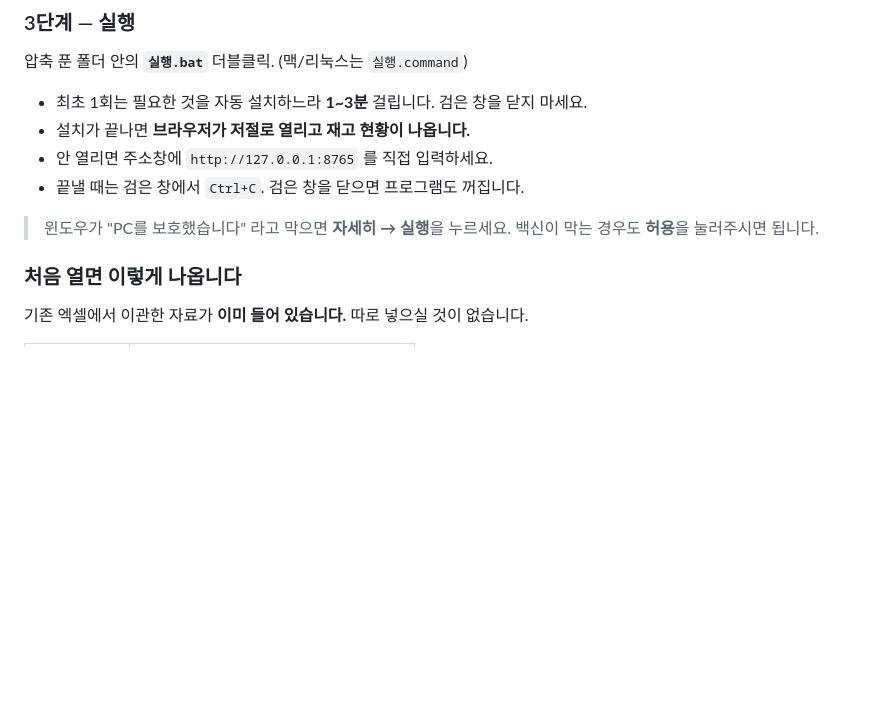
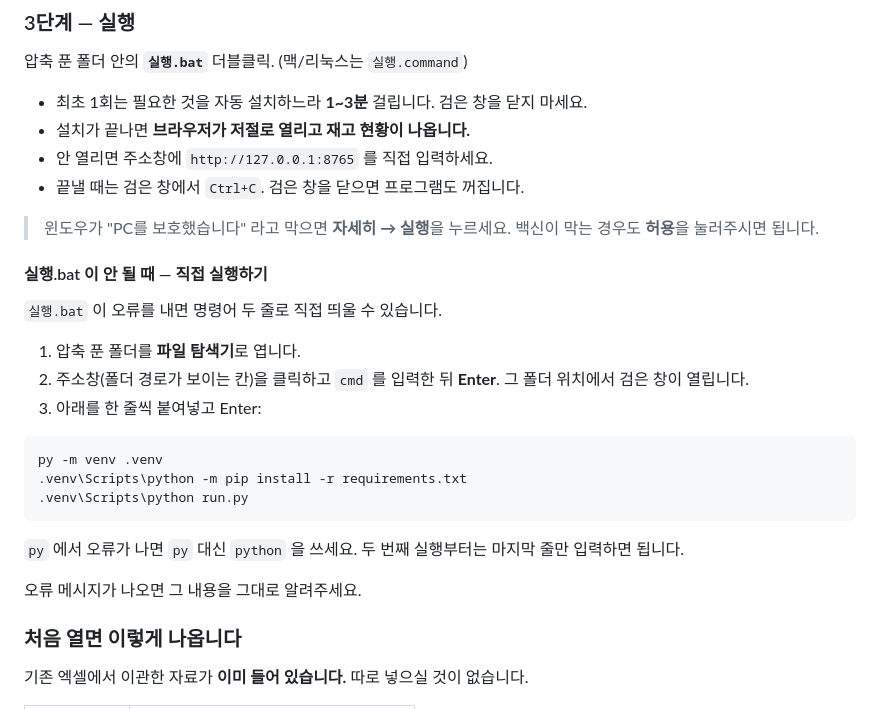
Before and after one commit to Kangkong00/Stock-status, a Markdown page: README.md, the part around the change. Drawn GitHub-style; blank space fills up the shorter version.

Commit message:
README: 실행.bat 이 실패할 때 직접 실행하는 방법 추가
배치 파일이 환경에 따라 막힐 수 있으므로, 탐색기 주소창에서 cmd 를 열어
명령 세 줄로 띄우는 우회 경로를 안내한다.

Co-Authored-By: Claude Opus 5 <noreply@anthropic.com>
Claude-Session: https://claude.ai/code/session_01WUwriJwpPnaqWCrzX7oyaA

````diff
--- a/README.md
+++ b/README.md
@@ -93,6 +93,26 @@
 
 > 윈도우가 "PC를 보호했습니다" 라고 막으면 **자세히 → 실행**을 누르세요.
 > 백신이 막는 경우도 **허용**을 눌러주시면 됩니다.
+
+#### 실행.bat 이 안 될 때 — 직접 실행하기
+
+`실행.bat` 이 오류를 내면 명령어 두 줄로 직접 띄울 수 있습니다.
+
+1. 압축 푼 폴더를 **파일 탐색기**로 엽니다.
+2. 주소창(폴더 경로가 보이는 칸)을 클릭하고 `cmd` 를 입력한 뒤 **Enter**.
+   그 폴더 위치에서 검은 창이 열립니다.
+3. 아래를 한 줄씩 붙여넣고 Enter:
+
+```
+py -m venv .venv
+.venv\Scripts\python -m pip install -r requirements.txt
+.venv\Scripts\python run.py
+```
+
+`py` 에서 오류가 나면 `py` 대신 `python` 을 쓰세요.
+두 번째 실행부터는 마지막 줄만 입력하면 됩니다.
+
+오류 메시지가 나오면 그 내용을 그대로 알려주세요.
 
 ### 처음 열면 이렇게 나옵니다
 
````
